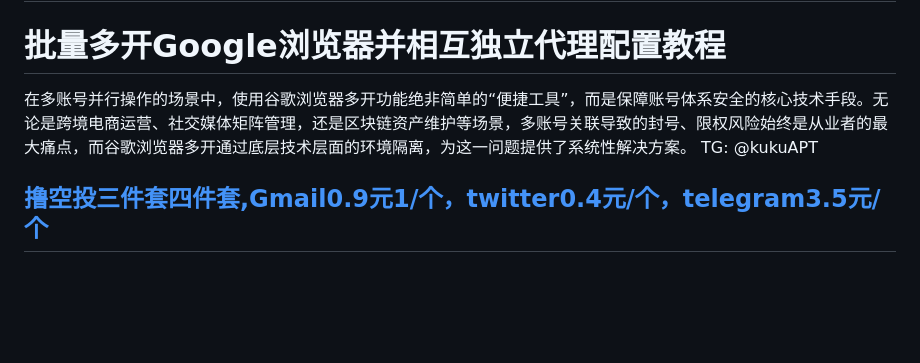
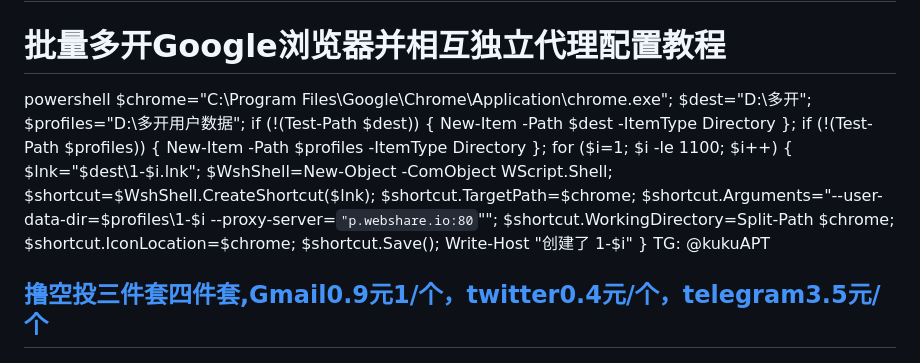
Before and after one commit to absbsa/DKIP, a Markdown page: index.md, the part around the change. Rendered like a GitHub page; blank space fills up the shorter version.

```diff
--- a/index.md
+++ b/index.md
@@ -9,7 +9,8 @@
 
 
 # **批量多开Google浏览器并相互独立代理配置教程**
-在多账号并行操作的场景中，使用谷歌浏览器多开功能绝非简单的“便捷工具”，而是保障账号体系安全的核心技术手段。无论是跨境电商运营、社交媒体矩阵管理，还是区块链资产维护等场景，多账号关联导致的封号、限权风险始终是从业者的最大痛点，而谷歌浏览器多开通过底层技术层面的环境隔离，为这一问题提供了系统性解决方案。
+powershell
+$chrome="C:\Program Files\Google\Chrome\Application\chrome.exe"; $dest="D:\多开"; $profiles="D:\多开用户数据"; if (!(Test-Path $dest)) { New-Item -Path $dest -ItemType Directory }; if (!(Test-Path $profiles)) { New-Item -Path $profiles -ItemType Directory }; for ($i=1; $i -le 1100; $i++) { $lnk="$dest\1-$i.lnk"; $WshShell=New-Object -ComObject WScript.Shell; $shortcut=$WshShell.CreateShortcut($lnk); $shortcut.TargetPath=$chrome; $shortcut.Arguments="--user-data-dir=$profiles\1-$i --proxy-server=`"p.webshare.io:80`""; $shortcut.WorkingDirectory=Split-Path $chrome; $shortcut.IconLocation=$chrome; $shortcut.Save(); Write-Host "创建了 1-$i" }
 TG: @kukuAPT
 
 ## [撸空投三件套四件套,Gmail0.9元1/个，twitter0.4元/个，telegram3.5元/个](https://accsmarket.com/en/?ref=793694)
```
